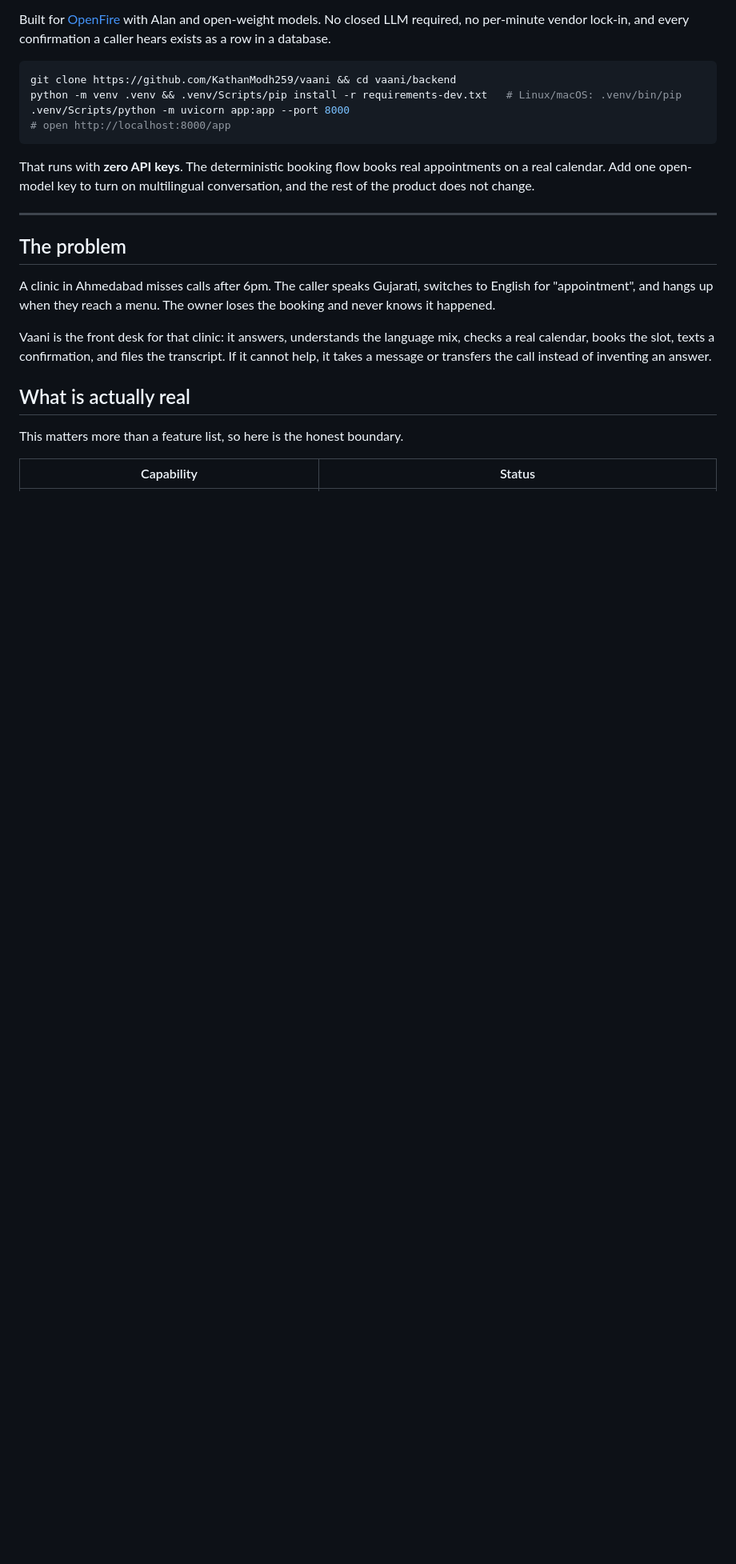
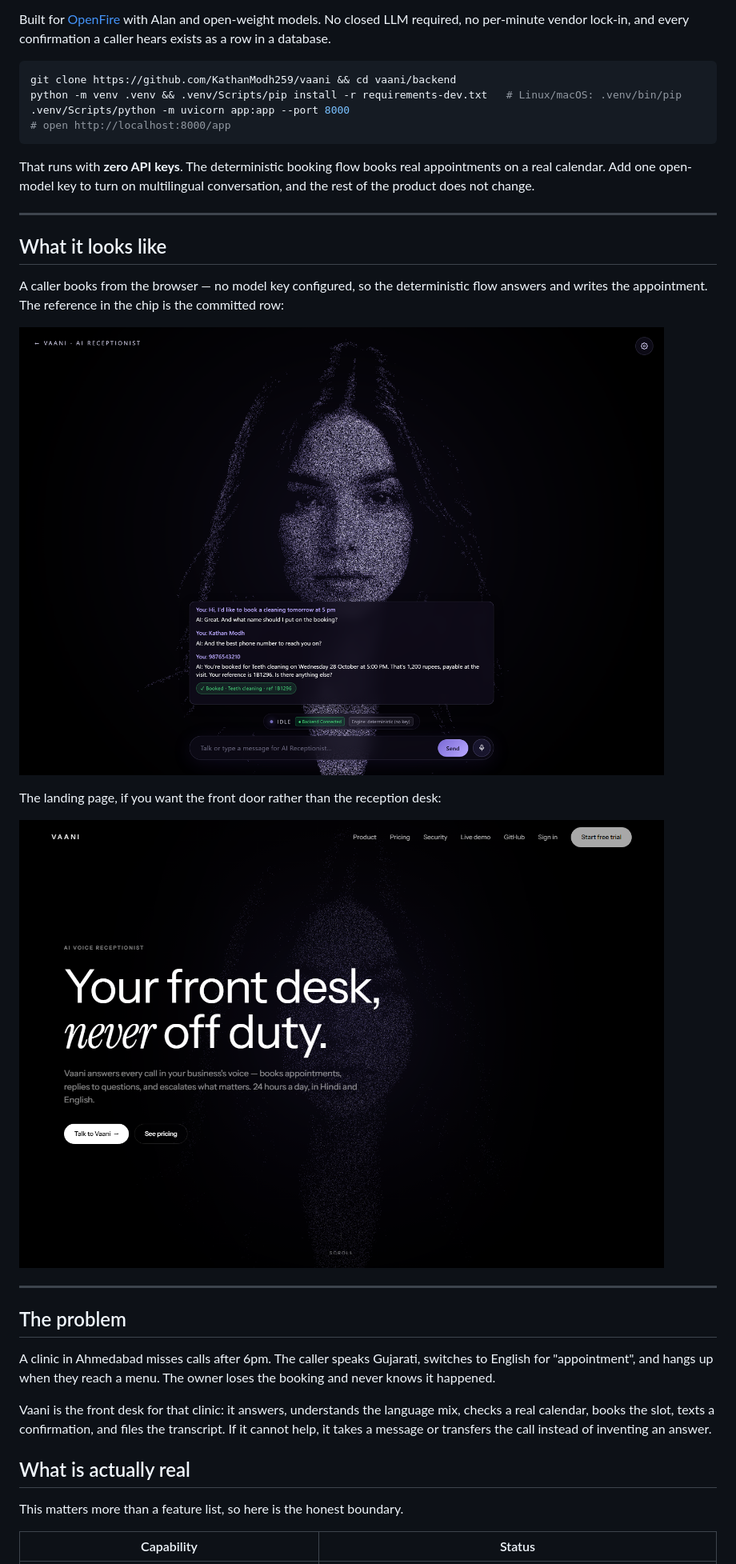
Before and after one commit to KathanModh259/vaani, a Markdown page: README.md, the part around one of its changes. Shown at 80% size. Drawn GitHub-style; pictures changed too: docs/screenshots/demo.png (added), docs/screenshots/landing.png (added); blank space fills up the shorter version.

````diff
--- a/README.md
+++ b/README.md
@@ -12,6 +15,20 @@ python -m venv .venv && .venv/Scripts/pip install -r requirements-dev.txt   # Li
 ```
 
 That runs with **zero API keys**. The deterministic booking flow books real appointments on a real calendar. Add one open-model key to turn on multilingual conversation, and the rest of the product does not change.
+
+---
+
+## What it looks like
+
+A caller books from the browser — no model key configured, so the deterministic
+flow answers and writes the appointment. The reference in the chip is the
+committed row:
+
+![Vaani booking a real appointment in the browser](docs/screenshots/demo.png)
+
+The landing page, if you want the front door rather than the reception desk:
+
+![Vaani landing page](docs/screenshots/landing.png)
 
 ---
 
````
Also changed, not shown: other parts of README.md (+20 -2 lines), DEPLOYMENT.md (+1 -1 lines), docs/SUBMISSION.md (+2 -2 lines), 5 other files.
